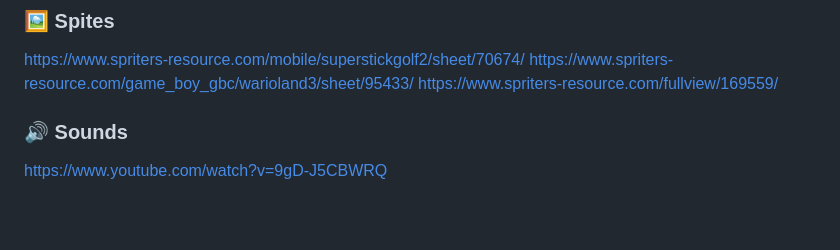
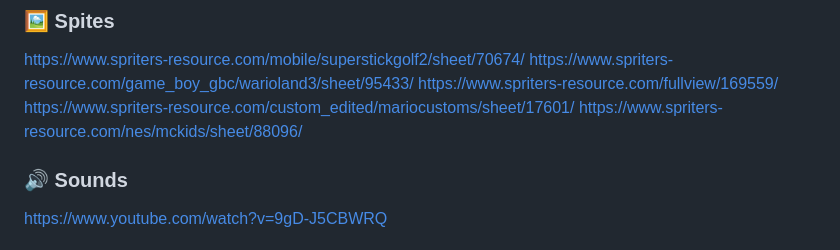
Before and after one commit to Gregster31/PixelPutt, a Markdown page: README.md, the part around the change. GitHub-like rendering; blank space fills up the shorter version.

Commit message:
Added Sprites sources

```diff
--- a/README.md
+++ b/README.md
@@ -72,6 +72,8 @@ https://www.youtube.com/watch?v=RJJugb2uJPs
 https://www.spriters-resource.com/mobile/superstickgolf2/sheet/70674/
 https://www.spriters-resource.com/game_boy_gbc/warioland3/sheet/95433/
 https://www.spriters-resource.com/fullview/169559/
+https://www.spriters-resource.com/custom_edited/mariocustoms/sheet/17601/
+https://www.spriters-resource.com/nes/mckids/sheet/88096/
 
 ### 🔊 Sounds
 https://www.youtube.com/watch?v=9gD-J5CBWRQ
```
